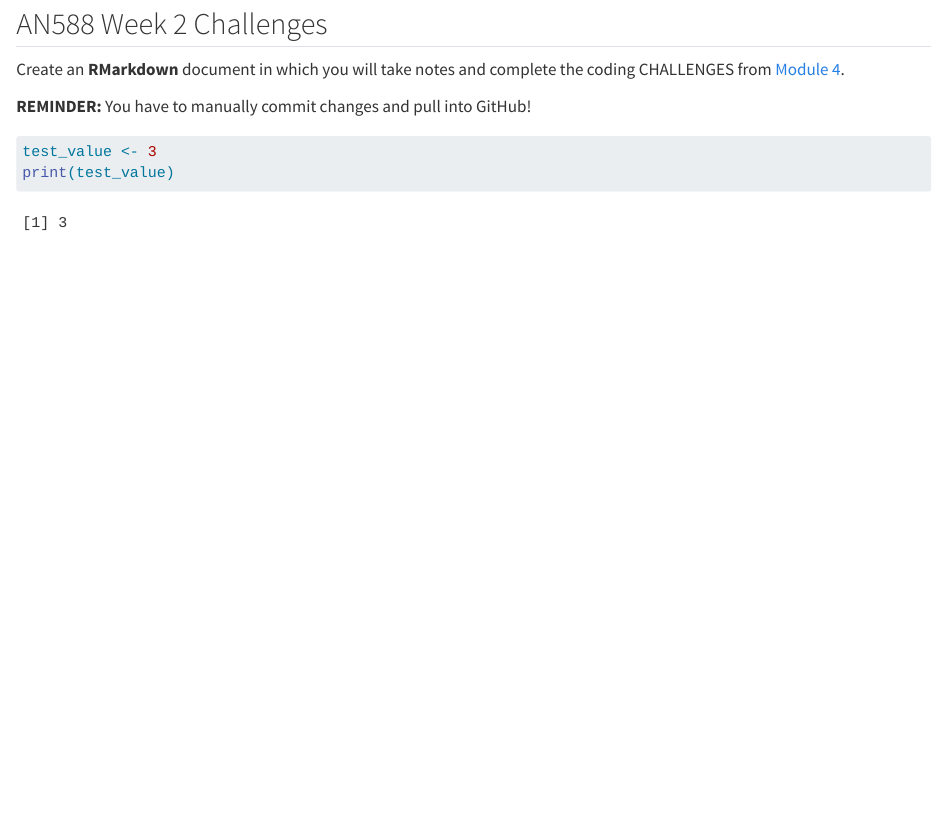
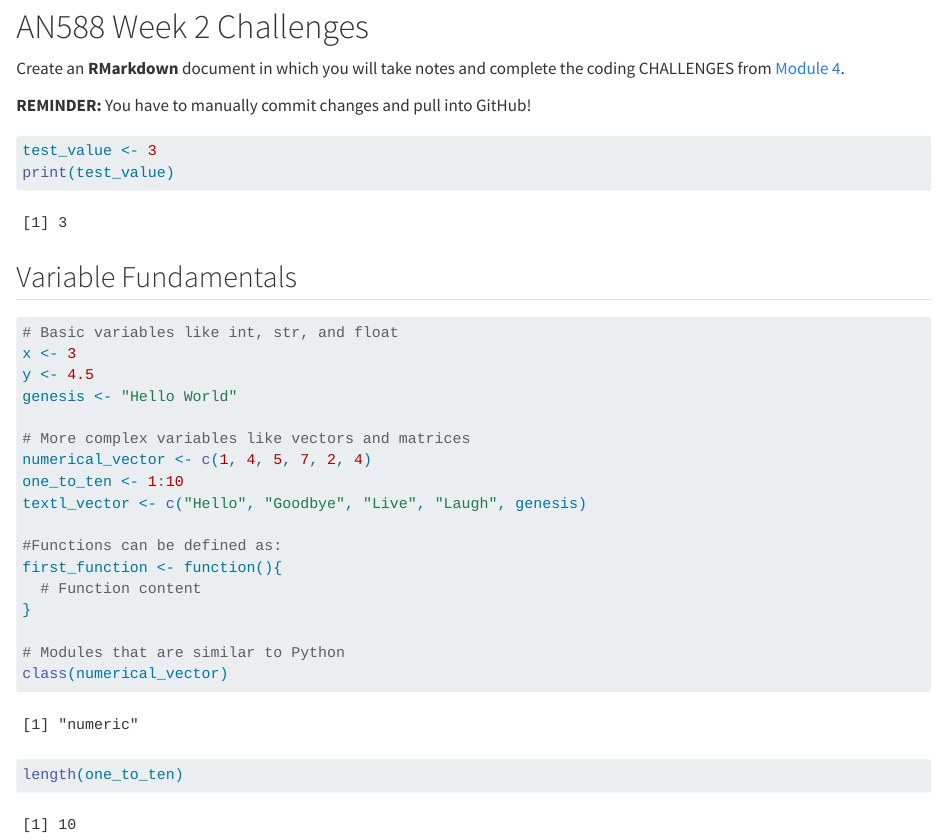
Before and after one commit to ChrisMei22/AN588-Homework1-cmei24, a Quarto document (week_2_challenges.qmd): the page in a window 1100 px wide, from 110 px down. Rendered offline with R 4.5, knitr and Pandoc in place of Quarto, with nearby package versions.

Commit message:
Added variable fundamentals code chunk

````diff
--- a/week_2_challenges.qmd
+++ b/week_2_challenges.qmd
@@ -5,7 +5,7 @@ format: html
 editor: visual
 ---
 
-## AN588 Week 2 Challenges
+# AN588 Week 2 Challenges
 
 Create an **RMarkdown** document in which you will take notes and complete the coding CHALLENGES from [Module 4](http://fuzzyatelin.github.io/bioanth-stats/module-04/module-04.html).
 
@@ -15,3 +15,26 @@ Create an **RMarkdown** document in which you will take notes and complete the c
 test_value <- 3
 print(test_value)
 ```
+
+## Variable Fundamentals
+
+```{r}
+# Basic variables like int, str, and float
+x <- 3
+y <- 4.5
+genesis <- "Hello World"
+
+# More complex variables like vectors and matrices
+numerical_vector <- c(1, 4, 5, 7, 2, 4)
+one_to_ten <- 1:10
+textl_vector <- c("Hello", "Goodbye", "Live", "Laugh", genesis)
+
+#Functions can be defined as:
+first_function <- function(){
+  # Function content
+}
+
+# Modules that are similar to Python
+class(numerical_vector)
+length(one_to_ten)
+```
````
